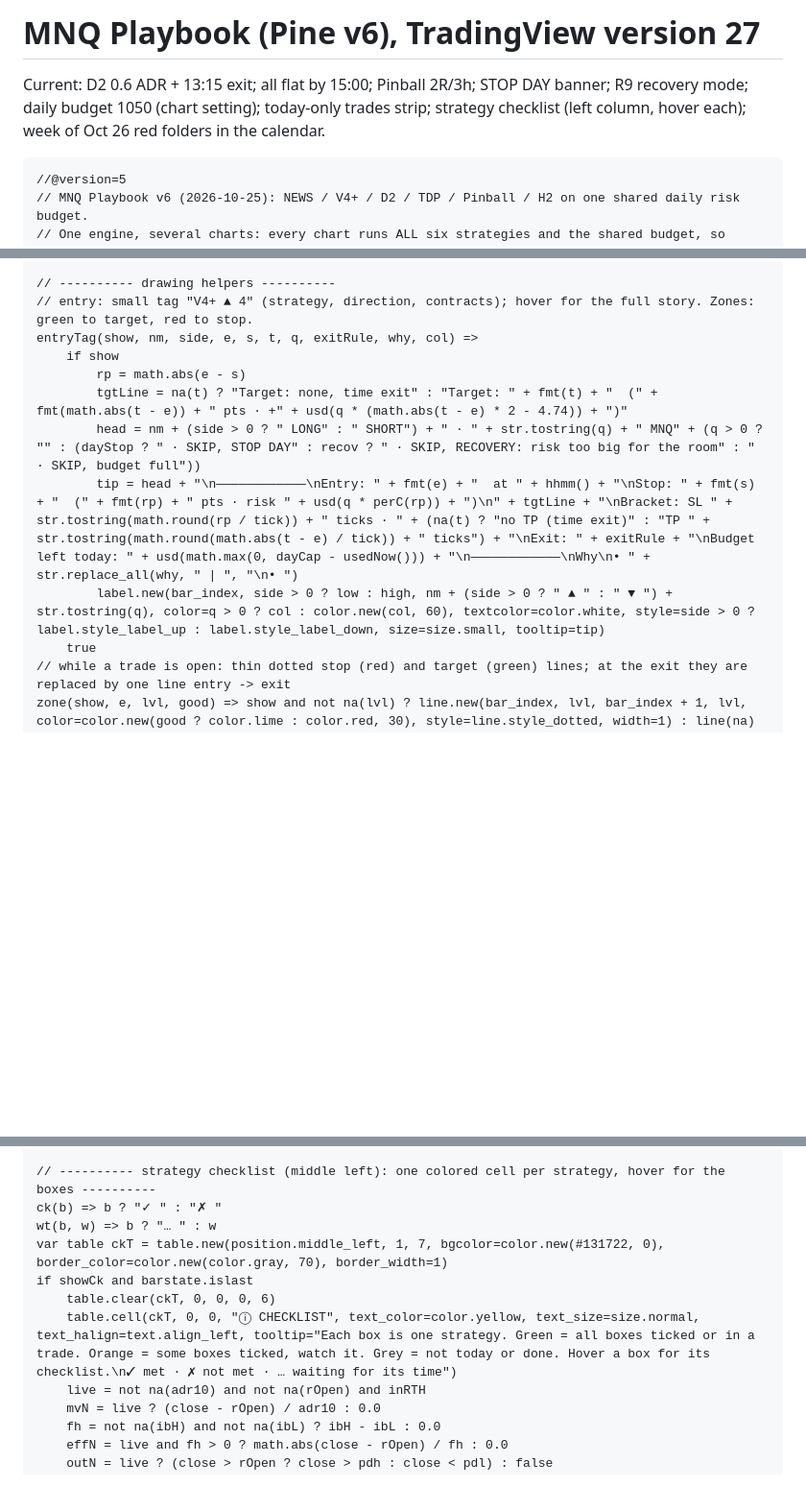
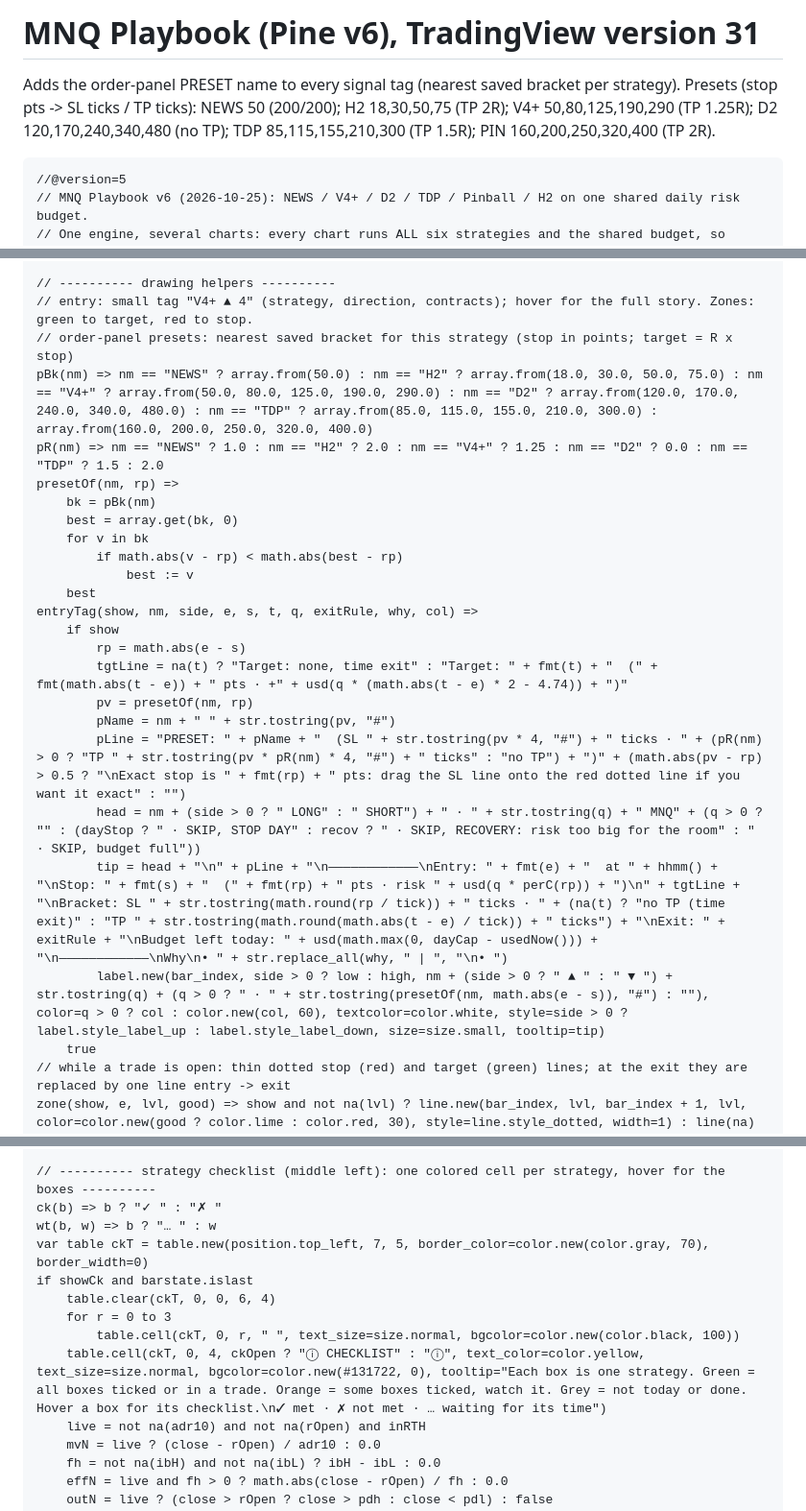
Before and after one commit to JEYKOD3/mnq-quant, a Markdown page: knowledge/MNQ_PLAYBOOK.pine.md, 3 parts joined by grey strips. Shown at 96% size. Drawn GitHub-style; blank space fills up the shorter version.

Commit message:
Playbook v31 deployed: preset names on signals
Co-Authored-By: Claude Opus 5.5 <noreply@anthropic.com>
Claude-Session: https://claude.ai/code/session_012DfCRx3DRCmayNdV4FeZp4

````diff
--- a/knowledge/MNQ_PLAYBOOK.pine.md
+++ b/knowledge/MNQ_PLAYBOOK.pine.md
@@ -1,6 +1,7 @@
-# MNQ Playbook (Pine v6), TradingView version 27
+# MNQ Playbook (Pine v6), TradingView version 31
 
-Current: D2 0.6 ADR + 13:15 exit; all flat by 15:00; Pinball 2R/3h; STOP DAY banner; R9 recovery mode; daily budget 1050 (chart setting); today-only trades strip; strategy checklist (left column, hover each); week of Oct 26 red folders in the calendar.
+Adds the order-panel PRESET name to every signal tag (nearest saved bracket per strategy).
+Presets (stop pts -> SL ticks / TP ticks): NEWS 50 (200/200); H2 18,30,50,75 (TP 2R); V4+ 50,80,125,190,290 (TP 1.25R); D2 120,170,240,340,480 (no TP); TDP 85,115,155,210,300 (TP 1.5R); PIN 160,200,250,320,400 (TP 2R).
 
 ```pine
 //@version=5
@@ -293,13 +297,26 @@ pnlOf(q, pts) => q * (pts * 2 - 4.74)
 
 // ---------- drawing helpers ----------
 // entry: small tag "V4+ ▲ 4" (strategy, direction, contracts); hover for the full story. Zones: green to target, red to stop.
+// order-panel presets: nearest saved bracket for this strategy (stop in points; target = R x stop)
+pBk(nm) => nm == "NEWS" ? array.from(50.0) : nm == "H2" ? array.from(18.0, 30.0, 50.0, 75.0) : nm == "V4+" ? array.from(50.0, 80.0, 125.0, 190.0, 290.0) : nm == "D2" ? array.from(120.0, 170.0, 240.0, 340.0, 480.0) : nm == "TDP" ? array.from(85.0, 115.0, 155.0, 210.0, 300.0) : array.from(160.0, 200.0, 250.0, 320.0, 400.0)
+pR(nm) => nm == "NEWS" ? 1.0 : nm == "H2" ? 2.0 : nm == "V4+" ? 1.25 : nm == "D2" ? 0.0 : nm == "TDP" ? 1.5 : 2.0
+presetOf(nm, rp) =>
+    bk = pBk(nm)
+    best = array.get(bk, 0)
+    for v in bk
+        if math.abs(v - rp) < math.abs(best - rp)
+            best := v
+    best
 entryTag(show, nm, side, e, s, t, q, exitRule, why, col) =>
     if show
         rp = math.abs(e - s)
         tgtLine = na(t) ? "Target: none, time exit" : "Target: " + fmt(t) + "  (" + fmt(math.abs(t - e)) + " pts · +" + usd(q * (math.abs(t - e) * 2 - 4.74)) + ")"
+        pv = presetOf(nm, rp)
+        pName = nm + " " + str.tostring(pv, "#")
+        pLine = "PRESET: " + pName + "  (SL " + str.tostring(pv * 4, "#") + " ticks · " + (pR(nm) > 0 ? "TP " + str.tostring(pv * pR(nm) * 4, "#") + " ticks" : "no TP") + ")" + (math.abs(pv - rp) > 0.5 ? "\nExact stop is " + fmt(rp) + " pts: drag the SL line onto the red dotted line if you want it exact" : "")
         head = nm + (side > 0 ? " LONG" : " SHORT") + " · " + str.tostring(q) + " MNQ" + (q > 0 ? "" : (dayStop ? " · SKIP, STOP DAY" : recov ? " · SKIP, RECOVERY: risk too big for the room" : " · SKIP, budget full"))
-        tip = head + "\n――――――――――――\nEntry: " + fmt(e) + "  at " + hhmm() + "\nStop: " + fmt(s) + "  (" + fmt(rp) + " pts · risk " + usd(q * perC(rp)) + ")\n" + tgtLine + "\nBracket: SL " + str.tostring(math.round(rp / tick)) + " ticks · " + (na(t) ? "no TP (time exit)" : "TP " + str.tostring(math.round(math.abs(t - e) / tick)) + " ticks") + "\nExit: " + exitRule + "\nBudget left today: " + usd(math.max(0, dayCap - usedNow())) + "\n――――――――――――\nWhy\n• " + str.replace_all(why, " | ", "\n• ")
-        label.new(bar_index, side > 0 ? low : high, nm + (side > 0 ? " ▲ " : " ▼ ") + str.tostring(q), color=q > 0 ? col : color.new(col, 60), textcolor=color.white, style=side > 0 ? label.style_label_up : label.style_label_down, size=size.small, tooltip=tip)
+        tip = head + "\n" + pLine + "\n――――――――――――\nEntry: " + fmt(e) + "  at " + hhmm() + "\nStop: " + fmt(s) + "  (" + fmt(rp) + " pts · risk " + usd(q * perC(rp)) + ")\n" + tgtLine + "\nBracket: SL " + str.tostring(math.round(rp / tick)) + " ticks · " + (na(t) ? "no TP (time exit)" : "TP " + str.tostring(math.round(math.abs(t - e) / tick)) + " ticks") + "\nExit: " + exitRule + "\nBudget left today: " + usd(math.max(0, dayCap - usedNow())) + "\n――――――――――――\nWhy\n• " + str.replace_all(why, " | ", "\n• ")
+        label.new(bar_index, side > 0 ? low : high, nm + (side > 0 ? " ▲ " : " ▼ ") + str.tostring(q) + (q > 0 ? " · " + str.tostring(presetOf(nm, math.abs(e - s)), "#") : ""), color=q > 0 ? col : color.new(col, 60), textcolor=color.white, style=side > 0 ? label.style_label_up : label.style_label_down, size=size.small, tooltip=tip)
     true
 // while a trade is open: thin dotted stop (red) and target (green) lines; at the exit they are replaced by one line entry -> exit
 zone(show, e, lvl, good) => show and not na(lvl) ? line.new(bar_index, lvl, bar_index + 1, lvl, color=color.new(good ? color.lime : color.red, 30), style=line.style_dotted, width=1) : line(na)
@@ -1035,10 +1057,12 @@ if showLog and barstate.islast
 // ---------- strategy checklist (middle left): one colored cell per strategy, hover for the boxes ----------
 ck(b) => b ? "✓ " : "✗ "
 wt(b, w) => b ? "… " : w
-var table ckT = table.new(position.middle_left, 1, 7, bgcolor=color.new(#131722, 0), border_color=color.new(color.gray, 70), border_width=1)
+var table ckT = table.new(position.top_left, 7, 5, border_color=color.new(color.gray, 70), border_width=0)
 if showCk and barstate.islast
-    table.clear(ckT, 0, 0, 0, 6)
-    table.cell(ckT, 0, 0, "ⓘ CHECKLIST", text_color=color.yellow, text_size=size.normal, text_halign=text.align_left, tooltip="Each box is one strategy. Green = all boxes ticked or in a trade. Orange = some boxes ticked, watch it. Grey = not today or done. Hover a box for its checklist.\n✓ met · ✗ not met · … waiting for its time")
+    table.clear(ckT, 0, 0, 6, 4)
+    for r = 0 to 3
+        table.cell(ckT, 0, r, " ", text_size=size.normal, bgcolor=color.new(color.black, 100))
+    table.cell(ckT, 0, 4, ckOpen ? "ⓘ CHECKLIST" : "ⓘ", text_color=color.yellow, text_size=size.normal, bgcolor=color.new(#131722, 0), tooltip="Each box is one strategy. Green = all boxes ticked or in a trade. Orange = some boxes ticked, watch it. Grey = not today or done. Hover a box for its checklist.\n✓ met · ✗ not met · … waiting for its time")
     live = not na(adr10) and not na(rOpen) and inRTH
     mvN = live ? (close - rOpen) / adr10 : 0.0
     fh = not na(ibH) and not na(ibL) ? ibH - ibL : 0.0
````
Also changed, not shown: other parts of knowledge/MNQ_PLAYBOOK.pine.md (+12 -4 lines).
